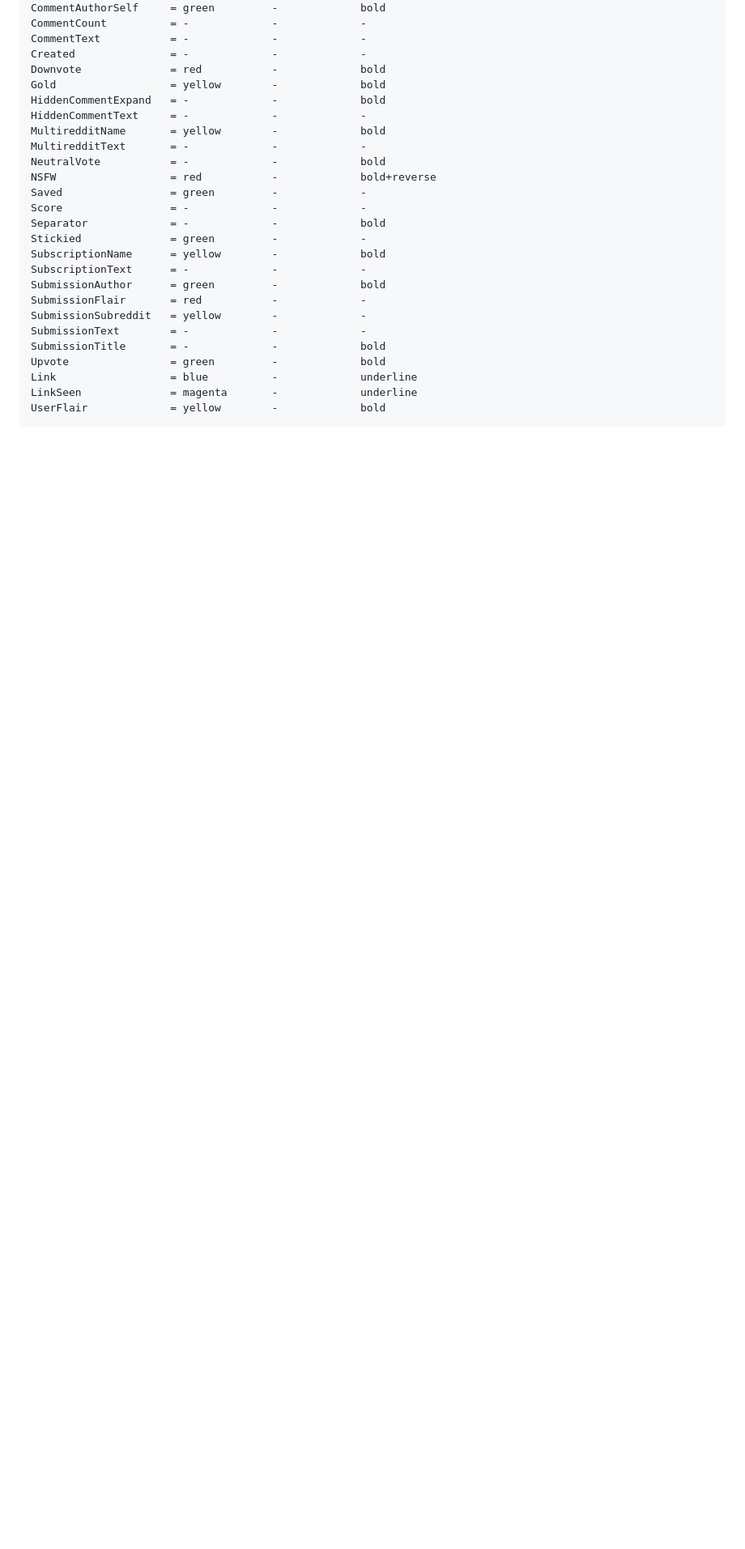
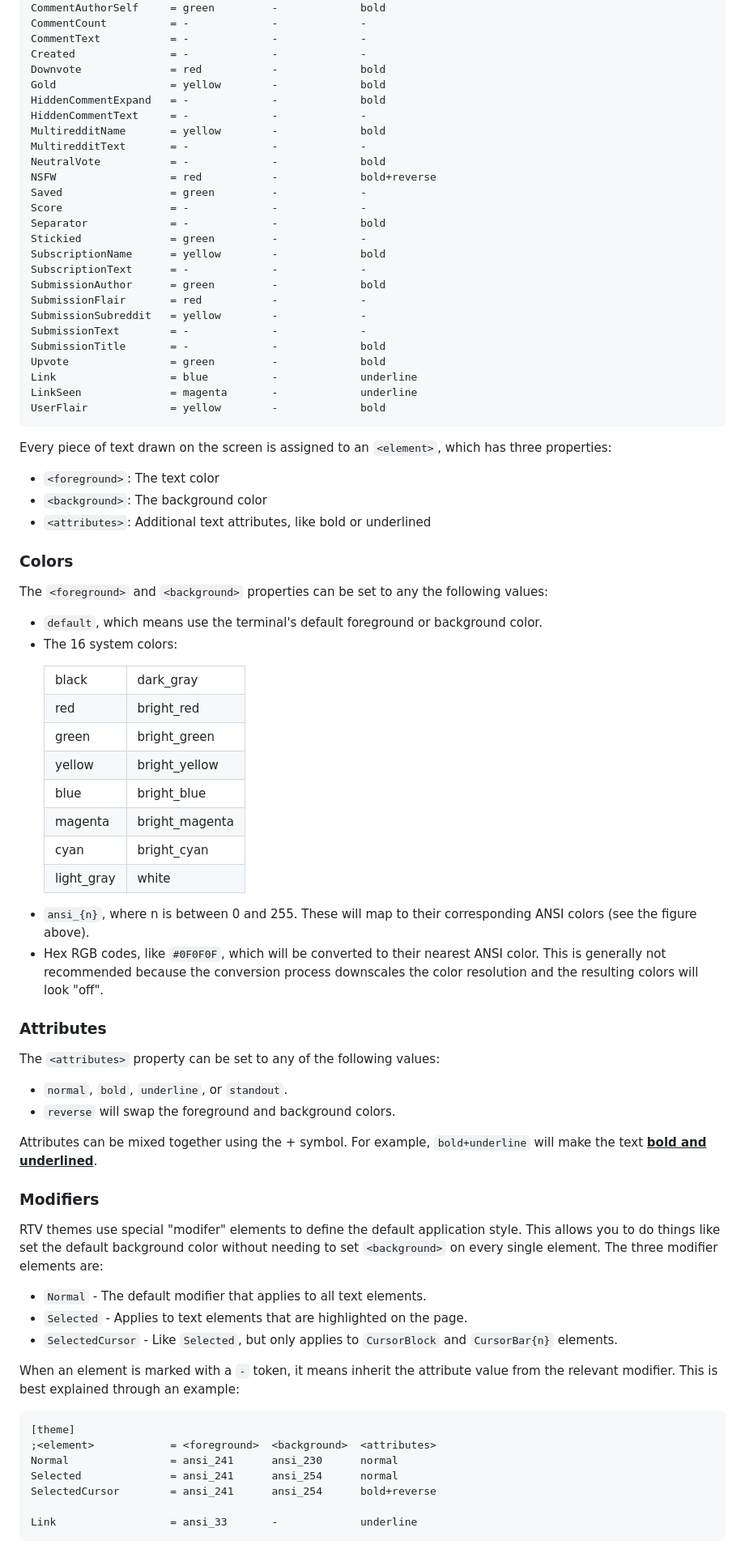
Before and after one commit to michael-lazar/rtv, a Markdown page: THEMES.md, the part around the change printed below. Shown: that part at 81% size. Rendered like a GitHub page; blank space fills up the shorter version.

````diff
--- a/THEMES.md
+++ b/THEMES.md
@@ -126,3 +106,71 @@ Link                  = blue          -             underline
 LinkSeen              = magenta       -             underline
 UserFlair             = yellow        -             bold
 ```
+
+Every piece of text drawn on the screen is assigned to an ``<element>``,
+which has three properties:
+
+- ``<foreground>``: The text color
+- ``<background>``: The background color
+- ``<attributes>``: Additional text attributes, like bold or underlined
+
+### Colors
+
+The ``<foreground>`` and ``<background>`` properties can be set to any the following values:
+
+- ``default``, which means use the terminal's default foreground or background color.
+- The 16 system colors:
+  <p>
+  <table>
+    <tr><td>black</td><td>dark_gray</td></tr>
+    <tr><td>red</td></td><td>bright_red</td></tr>
+    <tr><td>green</td></td><td>bright_green</td></tr>
+    <tr><td>yellow</td></td><td>bright_yellow</td></tr>
+    <tr><td>blue</td></td><td>bright_blue</td></tr>
+    <tr><td>magenta</td></td><td>bright_magenta</td></tr>
+    <tr><td>cyan</td></td><td>bright_cyan</td></tr>
+    <tr><td>light_gray</td></td><td>white</td></tr>
+  </table>
+  </p>
+- ``ansi_{n}``, where n is between 0 and 255. These will map to their
+  corresponding ANSI colors (see the figure above).
+- Hex RGB codes, like ``#0F0F0F``, which will be converted to their nearest
+  ANSI color. This is generally not recommended because the conversion process
+  downscales the color resolution and the resulting colors will look "off".
+
+### Attributes
+
+The ``<attributes>`` property can be set to any of the following values:
+
+- ``normal``, ``bold``, ``underline``, or ``standout``.
+- ``reverse`` will swap the foreground and background colors.
+
+Attributes can be mixed together using the + symbol. For example,
+  ``bold+underline`` will make the text <b><u>bold and underlined</u></b>.
+
+### Modifiers
+
+RTV themes use special "modifer" elements to define the default
+application style. This allows you to do things like set the default
+background color without needing to set ``<background>`` on every
+single element. The three modifier elements are:
+
+- ``Normal`` - The default modifier that applies to all text elements.
+- ``Selected`` - Applies to text elements that are highlighted on the page.
+- ``SelectedCursor`` - Like ``Selected``, but only applies to ``CursorBlock``
+  and ``CursorBar{n}`` elements.
+
+When an element is marked with a ``-`` token, it means inherit the
+attribute value from the relevant modifier. This is best explained
+through an example:
+
+```
+[theme]
+;<element>            = <foreground>  <background>  <attributes>
+Normal                = ansi_241      ansi_230      normal
+Selected              = ansi_241      ansi_254      normal
+SelectedCursor        = ansi_241      ansi_254      bold+reverse
+
+Link                  = ansi_33       -             underline
+```
+
````
Also changed, not shown: other parts of THEMES.md (+91 -69 lines), resources/iterm_preferences.png (added), resources/terminal_colors.png (added), resources/theme_modifiers.png (added), resources/theme_modifiers_2.png (added), 1 other file.
